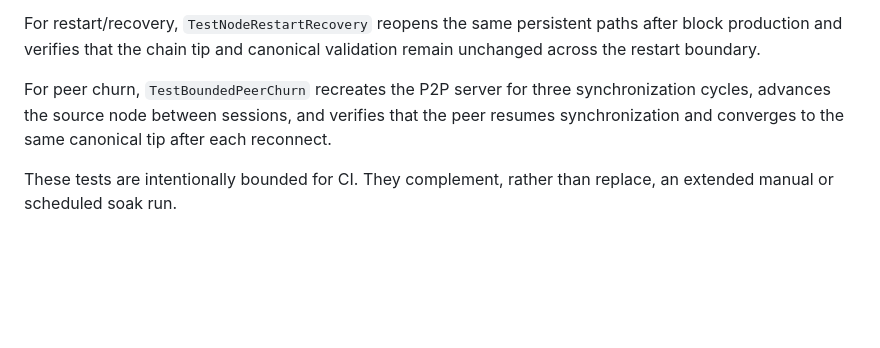
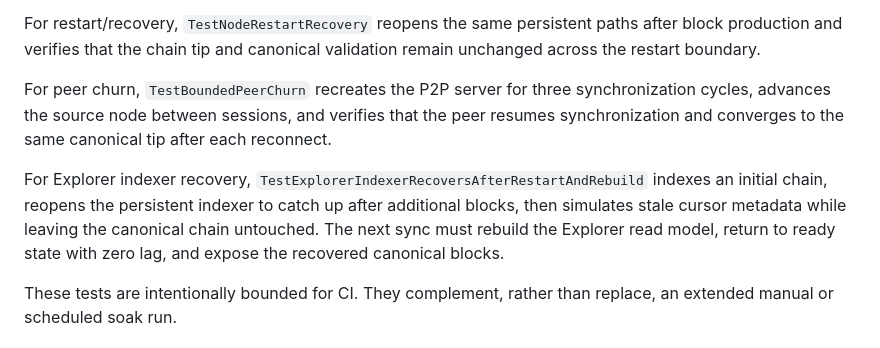
Before and after one commit to DesKaOne/DesKaProject, a Markdown page: deskachain/docs/Phase8.6-SoakTesting.md, the part around the change. Rendered like a GitHub page; blank space fills up the shorter version.

Commit message:
docs(phase-8): document explorer indexer recovery coverage

```diff
--- a/deskachain/docs/Phase8.6-SoakTesting.md
+++ b/deskachain/docs/Phase8.6-SoakTesting.md
@@ -68,6 +68,8 @@ For restart/recovery, `TestNodeRestartRecovery` reopens the same persistent path
 
 For peer churn, `TestBoundedPeerChurn` recreates the P2P server for three synchronization cycles, advances the source node between sessions, and verifies that the peer resumes synchronization and converges to the same canonical tip after each reconnect.
 
+For Explorer indexer recovery, `TestExplorerIndexerRecoversAfterRestartAndRebuild` indexes an initial chain, reopens the persistent indexer to catch up after additional blocks, then simulates stale cursor metadata while leaving the canonical chain untouched. The next sync must rebuild the Explorer read model, return to ready state with zero lag, and expose the recovered canonical blocks.
+
 These tests are intentionally bounded for CI. They complement, rather than replace, an extended manual or scheduled soak run.
 
 ## Operator measurements
```
